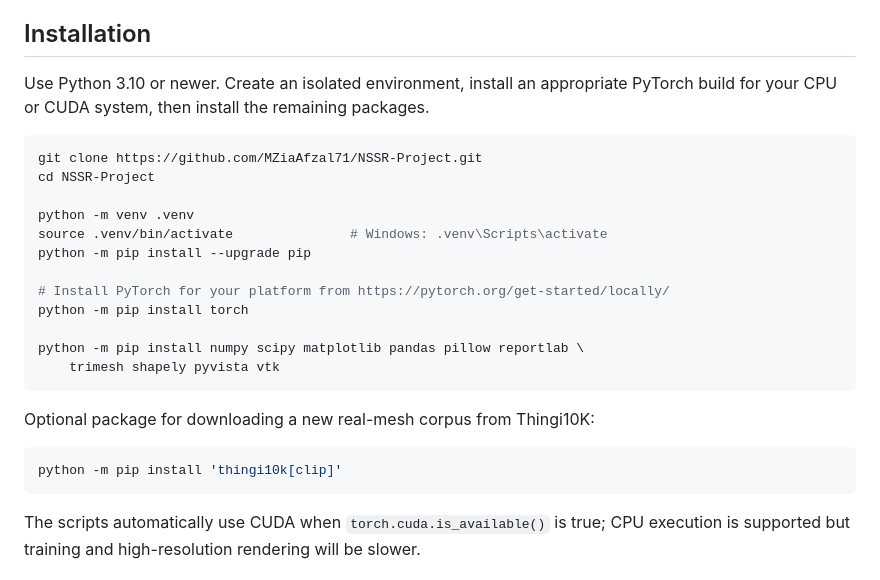
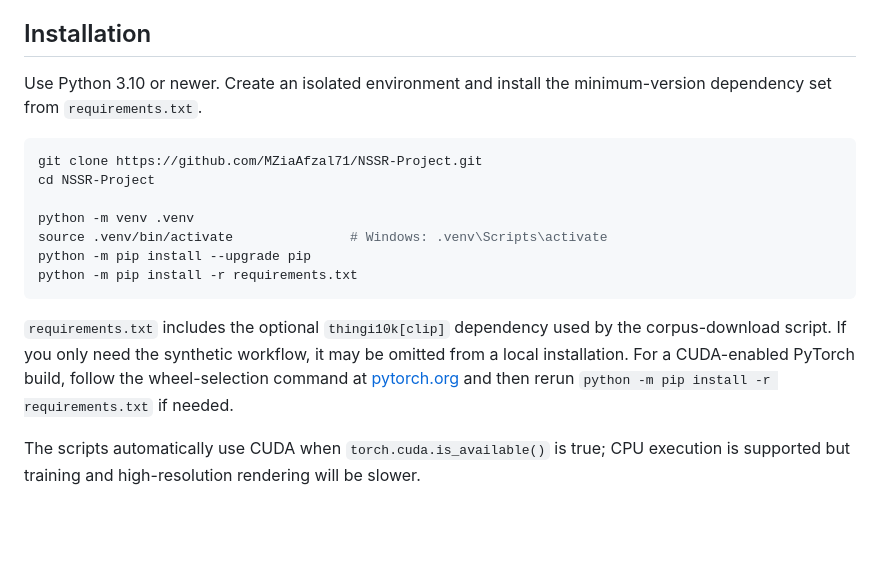
Before and after one commit to MZiaAfzal71/NSSR-Project, a Markdown page: README.md, the part around the change. Drawn GitHub-style; blank space fills up the shorter version.

Commit message:
Document requirements-based installation

````diff
--- a/README.md
+++ b/README.md
@@ -28,7 +28,7 @@ The main released checkpoints are:
 
 ## Installation
 
-Use Python 3.10 or newer.  Create an isolated environment, install an appropriate PyTorch build for your CPU or CUDA system, then install the remaining packages.
+Use Python 3.10 or newer.  Create an isolated environment and install the minimum-version dependency set from `requirements.txt`.
 
 ```bash
 git clone https://github.com/MZiaAfzal71/NSSR-Project.git
@@ -37,19 +37,10 @@ cd NSSR-Project
 python -m venv .venv
 source .venv/bin/activate               # Windows: .venv\Scripts\activate
 python -m pip install --upgrade pip
-
-# Install PyTorch for your platform from https://pytorch.org/get-started/locally/
-python -m pip install torch
-
-python -m pip install numpy scipy matplotlib pandas pillow reportlab \
-    trimesh shapely pyvista vtk
+python -m pip install -r requirements.txt
 ```
 
-Optional package for downloading a new real-mesh corpus from Thingi10K:
-
-```bash
-python -m pip install 'thingi10k[clip]'
-```
+`requirements.txt` includes the optional `thingi10k[clip]` dependency used by the corpus-download script.  If you only need the synthetic workflow, it may be omitted from a local installation.  For a CUDA-enabled PyTorch build, follow the wheel-selection command at [pytorch.org](https://pytorch.org/get-started/locally/) and then rerun `python -m pip install -r requirements.txt` if needed.
 
 The scripts automatically use CUDA when `torch.cuda.is_available()` is true; CPU execution is supported but training and high-resolution rendering will be slower.
 
````
